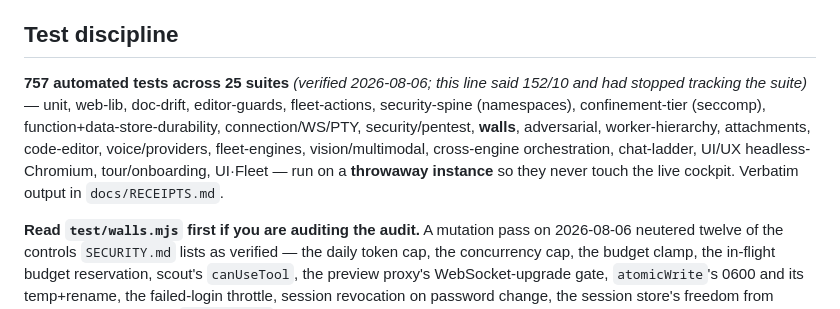
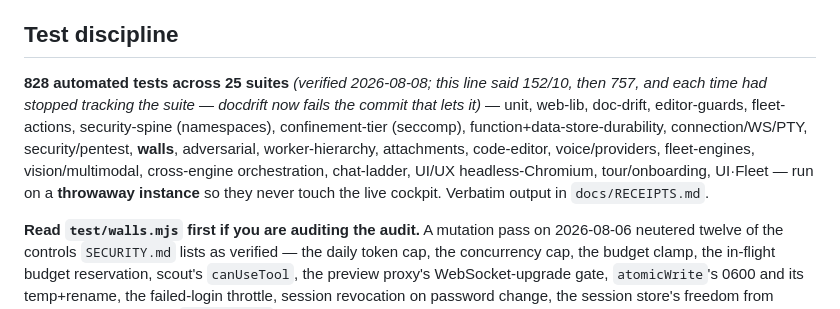
Before and after one commit to Atlansdaddy/atlan, a Markdown page: docs/REVIEW-FOR-AI.md, the part around the change. Drawn GitHub-style.

```diff
--- a/docs/REVIEW-FOR-AI.md
+++ b/docs/REVIEW-FOR-AI.md
@@ -20,7 +20,7 @@ Atlan is a **personal AI build cockpit that runs entirely on a phone** — a sin
 - *Critique: given loopback + proot + password, what's the realistic threat model, and where are we actually exposed? Is the "run untrusted work on a native host for the real sandbox" answer good enough?*
 
 ## Test discipline
-**757 automated tests across 25 suites** *(verified 2026-08-06; this line said 152/10 and had stopped tracking the suite)* — unit, web-lib, doc-drift, editor-guards, fleet-actions, security-spine (namespaces), confinement-tier (seccomp), function+data-store-durability, connection/WS/PTY, security/pentest, **walls**, adversarial, worker-hierarchy, attachments, code-editor, voice/providers, fleet-engines, vision/multimodal, cross-engine orchestration, chat-ladder, UI/UX headless-Chromium, tour/onboarding, UI·Fleet — run on a **throwaway instance** so they never touch the live cockpit. Verbatim output in `docs/RECEIPTS.md`.
+**828 automated tests across 25 suites** *(verified 2026-08-08; this line said 152/10, then 757, and each time had stopped tracking the suite — docdrift now fails the commit that lets it)* — unit, web-lib, doc-drift, editor-guards, fleet-actions, security-spine (namespaces), confinement-tier (seccomp), function+data-store-durability, connection/WS/PTY, security/pentest, **walls**, adversarial, worker-hierarchy, attachments, code-editor, voice/providers, fleet-engines, vision/multimodal, cross-engine orchestration, chat-ladder, UI/UX headless-Chromium, tour/onboarding, UI·Fleet — run on a **throwaway instance** so they never touch the live cockpit. Verbatim output in `docs/RECEIPTS.md`.
 
 **Read `test/walls.mjs` first if you are auditing the audit.** A mutation pass on 2026-08-06 neutered twelve of the controls `SECURITY.md` lists as verified — the daily token cap, the concurrency cap, the budget clamp, the in-flight budget reservation, scout's `canUseTool`, the preview proxy's WebSocket-upgrade gate, `atomicWrite`'s 0600 and its temp+rename, the failed-login throttle, session revocation on password change, the session store's freedom from replayable tokens, and `scrubbedEnv`'s explicit DROP list — and the gate stayed green for **every one of them**, because the assertions behind those claims grepped the SOURCE TEXT instead of making the thing happen. `walls.mjs` re-asserts all of them behaviourally; it opens no server module to look at it.
 
```
Also changed, not shown: README.md (+17 -5 lines).
